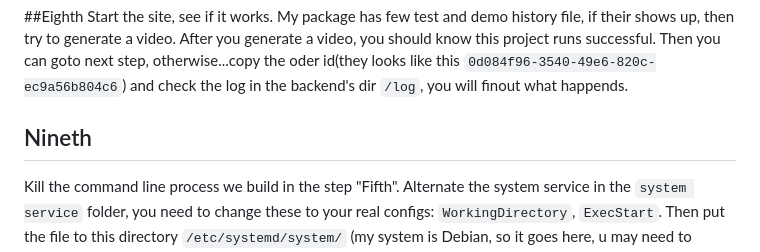
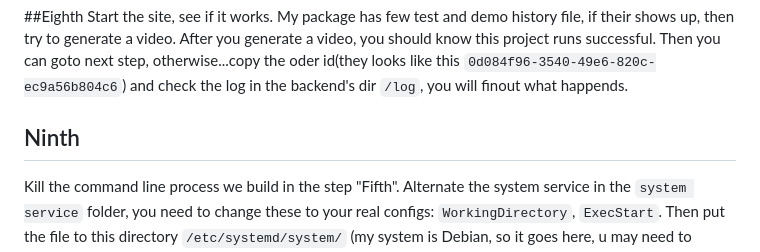
Before and after one commit to katfionn/AIveo3, a Markdown page: Readme.md, the part around the change. Drawn GitHub-style.

```diff
--- a/Readme.md
+++ b/Readme.md
@@ -87,7 +87,7 @@ My site is not support HTTPs, so you need to figure it your own if you want.
 ##Eighth
 Start the site, see if it works. My package has few test and demo history file, if their shows up, then try to generate a video. After you generate a video, you should know this project runs successful. Then you can goto next step, otherwise...copy the oder id(they looks like this `0d084f96-3540-49e6-820c-ec9a56b804c6`) and check the log in the backend's dir `/log`, you will finout what happends.
 
-## Nineth
+## Ninth
 Kill the command line process we build in the step "Fifth". Alternate the system service in the `system service` folder, you need to change these to your real configs: `WorkingDirectory`, `ExecStart`. Then put the file to this directory `/etc/systemd/system/` (my system is Debian, so it goes here, u may need to google your own OS about it).
 
 ## Tenth
```
